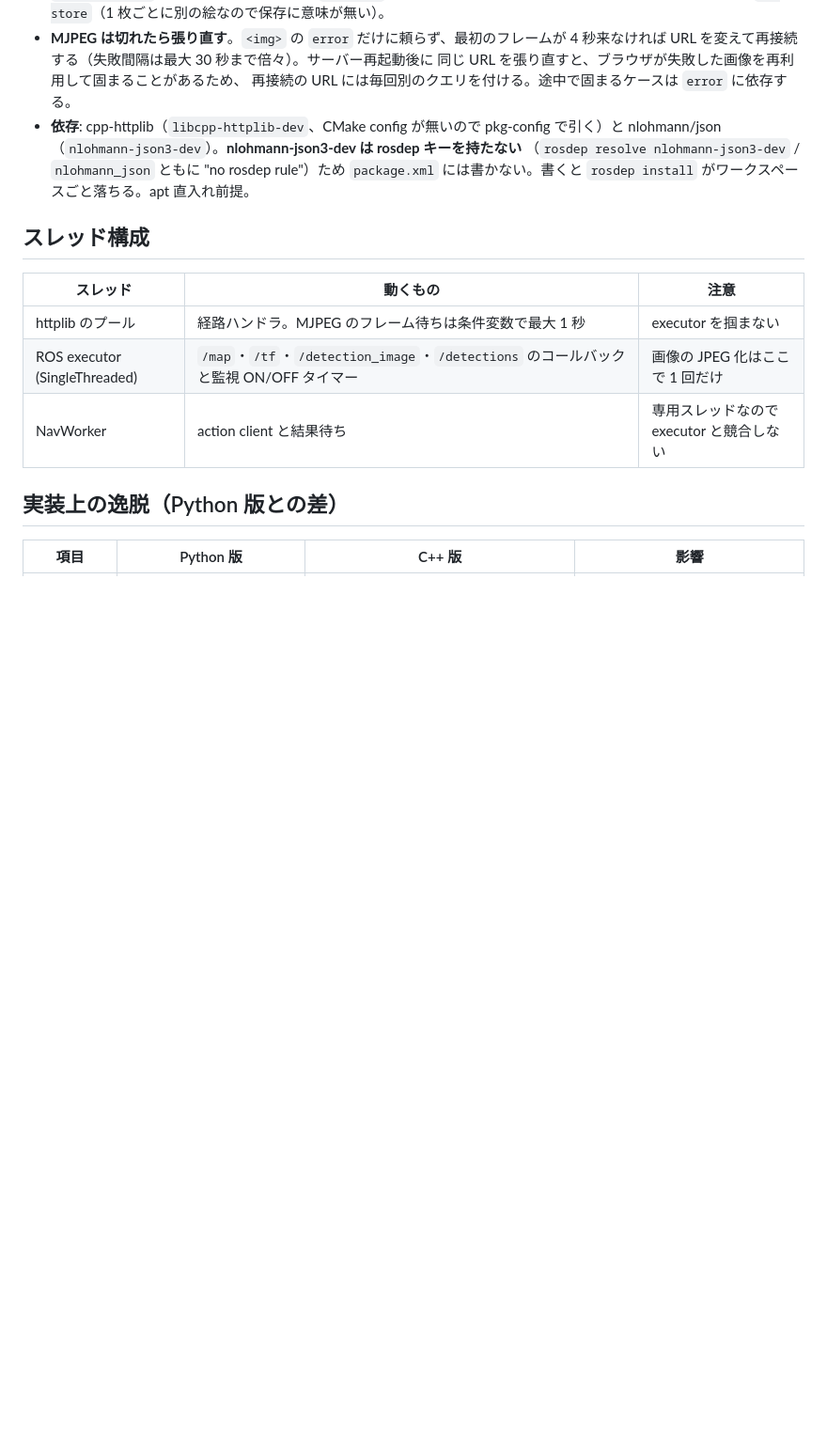
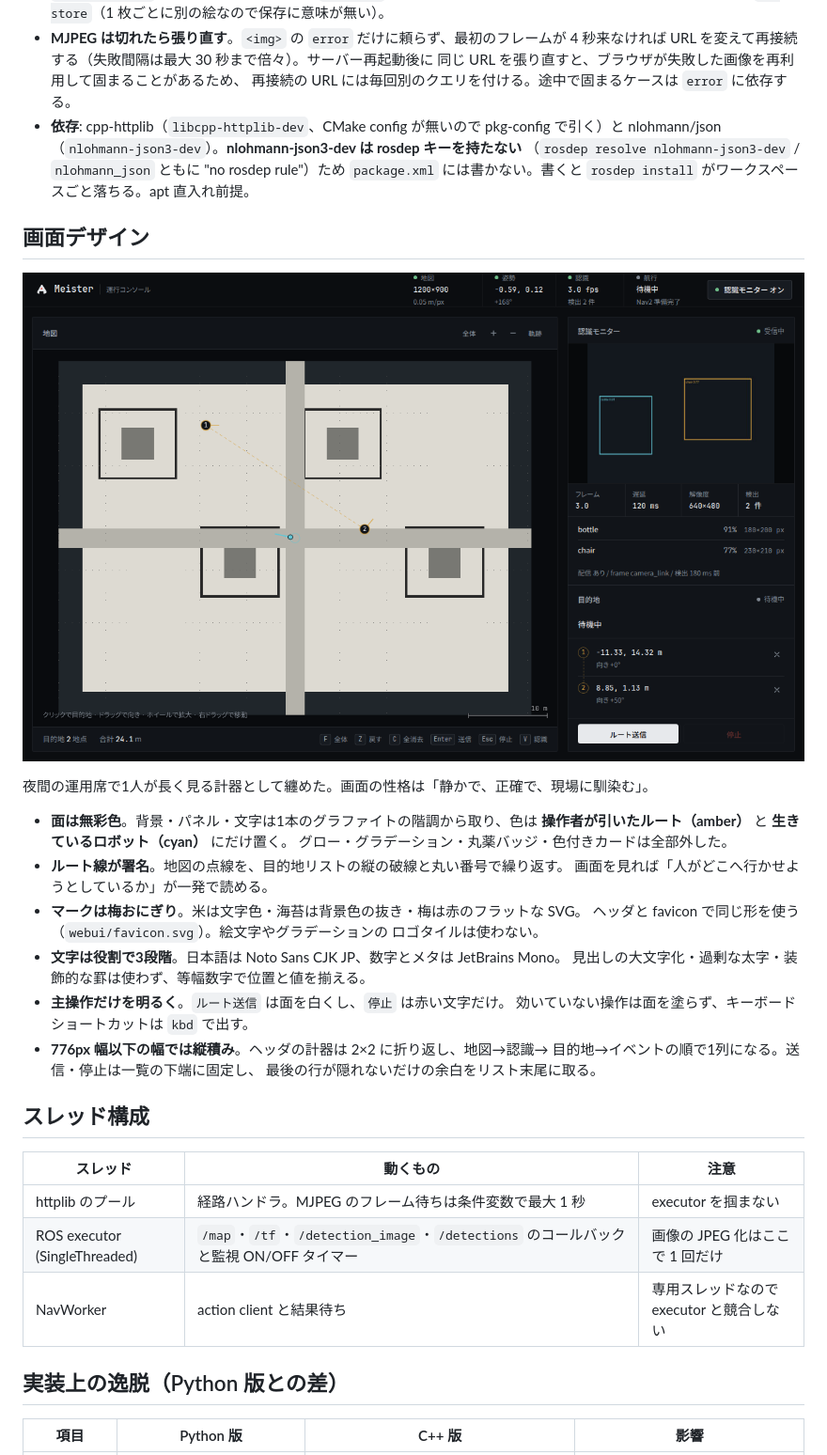
Before and after one commit to sosukigara/2026-Meister, a Markdown page: docs/design/05-web-ui.md, the part around the change. Shown at 94% size. GitHub-like rendering; pictures changed too: docs/design/webui-console.png (added); blank space fills up the shorter version.

Commit message:
docs(webui): document the visual direction and add a captured screenshot
Record the palette, typography, signature route line, onigiri mark and responsive behavior in the design note. Add a 1280x800 capture of the running console with two waypoints and live detections, taken in headless Chrome against the mock API.

```diff
--- a/docs/design/05-web-ui.md
+++ b/docs/design/05-web-ui.md
@@ -67,6 +67,28 @@
   （`rosdep resolve nlohmann-json3-dev` / `nlohmann_json` ともに "no rosdep rule"）ため
   `package.xml` には書かない。書くと `rosdep install` がワークスペースごと落ちる。apt 直入れ前提。
 
+## 画面デザイン
+
+![運行コンソールの画面](webui-console.png)
+
+夜間の運用席で1人が長く見る計器として纏めた。画面の性格は「静かで、正確で、現場に馴染む」。
+
+- **面は無彩色**。背景・パネル・文字は1本のグラファイトの階調から取り、色は
+  **操作者が引いたルート（amber）** と **生きているロボット（cyan）** にだけ置く。
+  グロー・グラデーション・丸薬バッジ・色付きカードは全部外した。
+- **ルート線が署名**。地図の点線を、目的地リストの縦の破線と丸い番号で繰り返す。
+  画面を見れば「人がどこへ行かせようとしているか」が一発で読める。
+- **マークは梅おにぎり**。米は文字色・海苔は背景色の抜き・梅は赤のフラットな SVG。
+  ヘッダと favicon で同じ形を使う（`webui/favicon.svg`）。絵文字やグラデーションの
+  ロゴタイルは使わない。
+- **文字は役割で3段階**。日本語は Noto Sans CJK JP、数字とメタは JetBrains Mono。
+  見出しの大文字化・過剰な太字・装飾的な罫は使わず、等幅数字で位置と値を揃える。
+- **主操作だけを明るく**。`ルート送信` は面を白くし、`停止` は赤い文字だけ。
+  効いていない操作は面を塗らず、キーボードショートカットは `kbd` で出す。
+- **776px 幅以下の幅では縦積み**。ヘッダの計器は 2×2 に折り返し、地図→認識→
+  目的地→イベントの順で1列になる。送信・停止は一覧の下端に固定し、
+  最後の行が隠れないだけの余白をリスト末尾に取る。
+
 ## スレッド構成
 
 | スレッド | 動くもの | 注意 |
```
